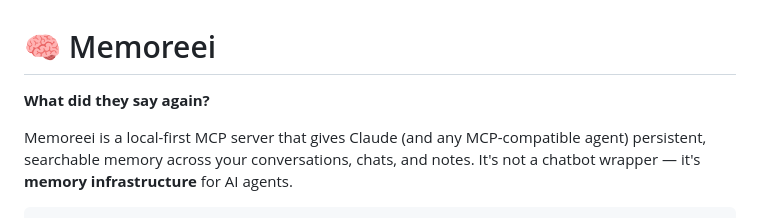
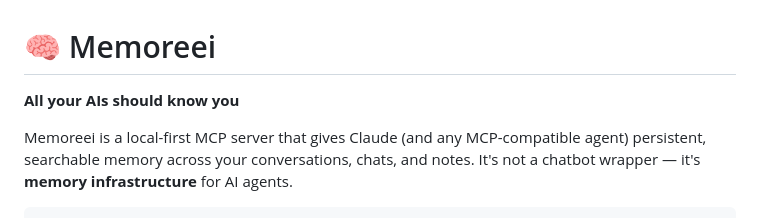
Before and after one commit to CalebChristiansen/Memoreei, a Markdown page: README.md, the part around the change. Rendered like a GitHub page.

```diff
--- a/README.md
+++ b/README.md
@@ -1,6 +1,6 @@
 # 🧠 Memoreei
 
-**What did they say again?**
+**All your AIs should know you**
 
 Memoreei is a local-first MCP server that gives Claude (and any MCP-compatible agent) persistent, searchable memory across your conversations, chats, and notes. It's not a chatbot wrapper — it's **memory infrastructure** for AI agents.
 
```
